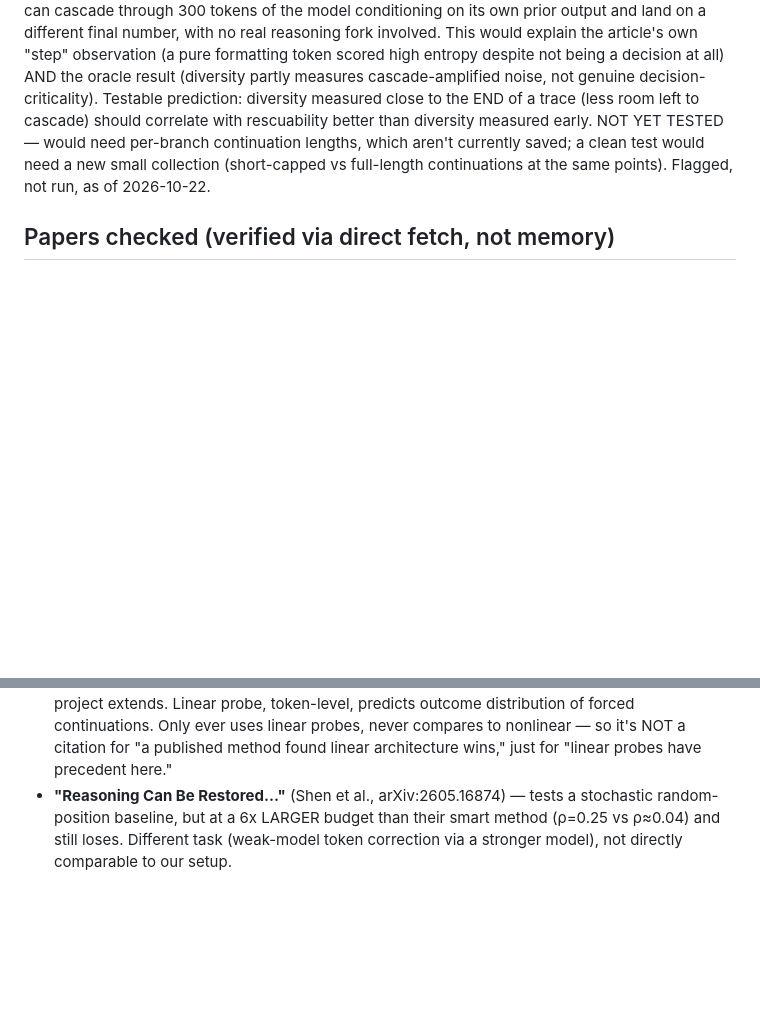
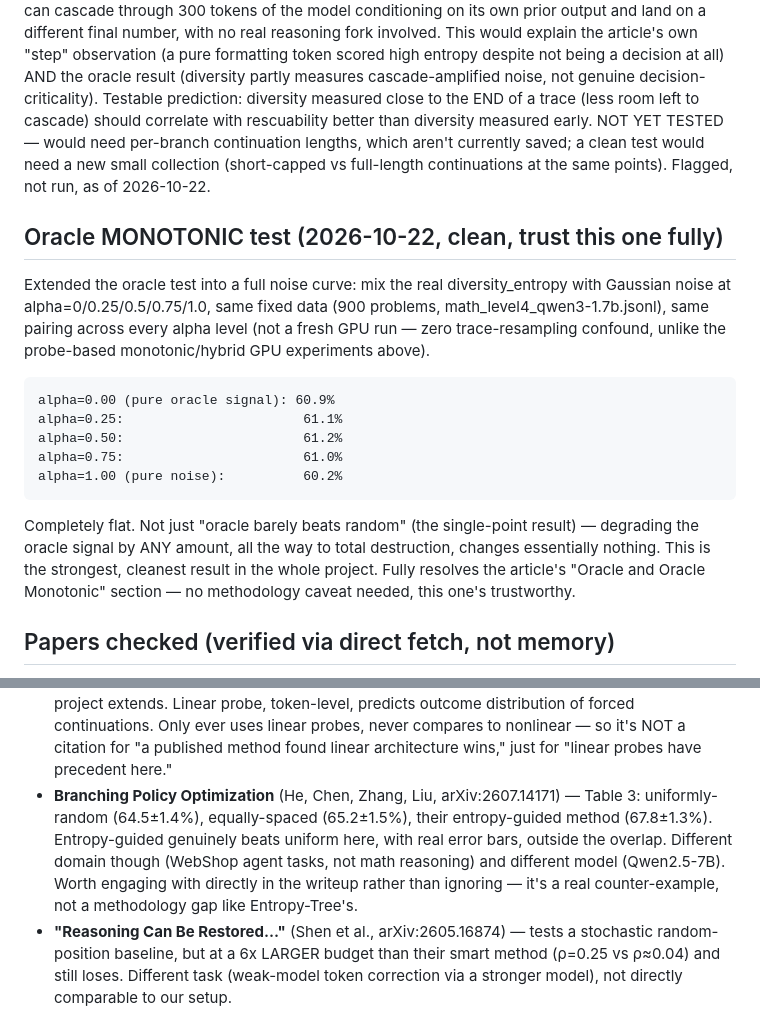
Before and after one commit to matthewbrag/uncertainty-is-not-a-compass, a Markdown page: NOTES.md, 2 parts joined by grey strips. GitHub-like rendering; blank space fills up the shorter version.

Commit message:
Add oracle monotonic test result (clean, n=900) and BPO citation

````diff
--- a/NOTES.md
+++ b/NOTES.md
@@ -165,6 +165,28 @@ need per-branch continuation lengths, which aren't currently saved; a clean
 test would need a new small collection (short-capped vs full-length
 continuations at the same points). Flagged, not run, as of 2026-10-22.
 
+## Oracle MONOTONIC test (2026-10-22, clean, trust this one fully)
+
+Extended the oracle test into a full noise curve: mix the real diversity_entropy
+with Gaussian noise at alpha=0/0.25/0.5/0.75/1.0, same fixed data (900
+problems, math_level4_qwen3-1.7b.jsonl), same pairing across every alpha
+level (not a fresh GPU run — zero trace-resampling confound, unlike the
+probe-based monotonic/hybrid GPU experiments above).
+
+```
+alpha=0.00 (pure oracle signal): 60.9%
+alpha=0.25:                       61.1%
+alpha=0.50:                       61.2%
+alpha=0.75:                       61.0%
+alpha=1.00 (pure noise):          60.2%
+```
+
+Completely flat. Not just "oracle barely beats random" (the single-point
+result) — degrading the oracle signal by ANY amount, all the way to total
+destruction, changes essentially nothing. This is the strongest, cleanest
+result in the whole project. Fully resolves the article's "Oracle and Oracle
+Monotonic" section — no methodology caveat needed, this one's trustworthy.
+
 ## Papers checked (verified via direct fetch, not memory)
 
 - **DRAGIN** (Su et al. 2024, arXiv:2403.10081) — real paper, real RIND
@@ -188,6 +210,13 @@ continuations at the same points). Flagged, not run, as of 2026-10-22.
   linear probes, never compares to nonlinear — so it's NOT a citation for
   "a published method found linear architecture wins," just for "linear
   probes have precedent here."
+- **Branching Policy Optimization** (He, Chen, Zhang, Liu, arXiv:2607.14171)
+  — Table 3: uniformly-random (64.5±1.4%), equally-spaced (65.2±1.5%), their
+  entropy-guided method (67.8±1.3%). Entropy-guided genuinely beats uniform
+  here, with real error bars, outside the overlap. Different domain though
+  (WebShop agent tasks, not math reasoning) and different model (Qwen2.5-7B).
+  Worth engaging with directly in the writeup rather than ignoring — it's a
+  real counter-example, not a methodology gap like Entropy-Tree's.
 - **"Reasoning Can Be Restored..."** (Shen et al., arXiv:2605.16874) — tests
   a stochastic random-position baseline, but at a 6x LARGER budget than
   their smart method (ρ=0.25 vs ρ≈0.04) and still loses. Different task
````
